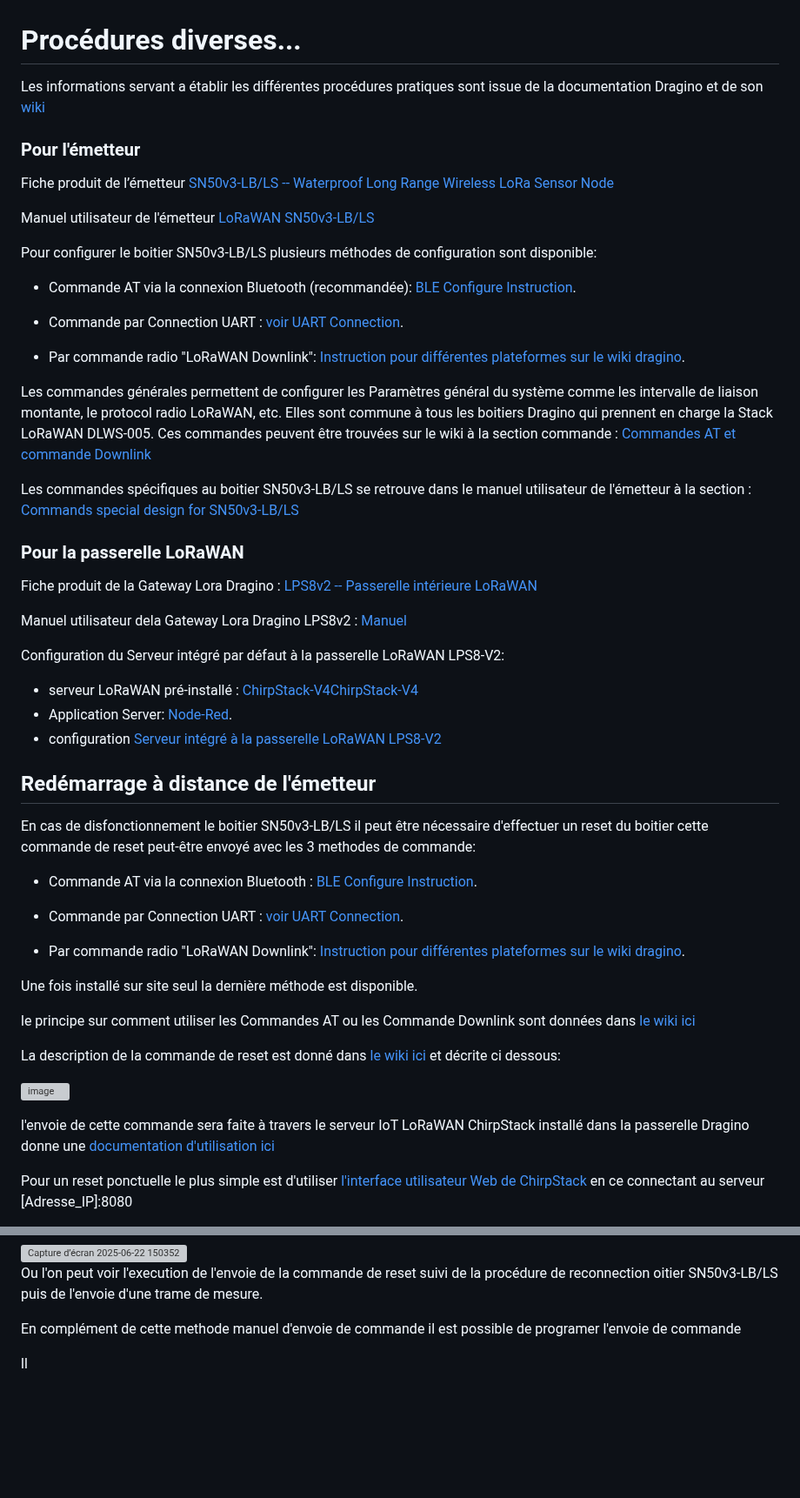
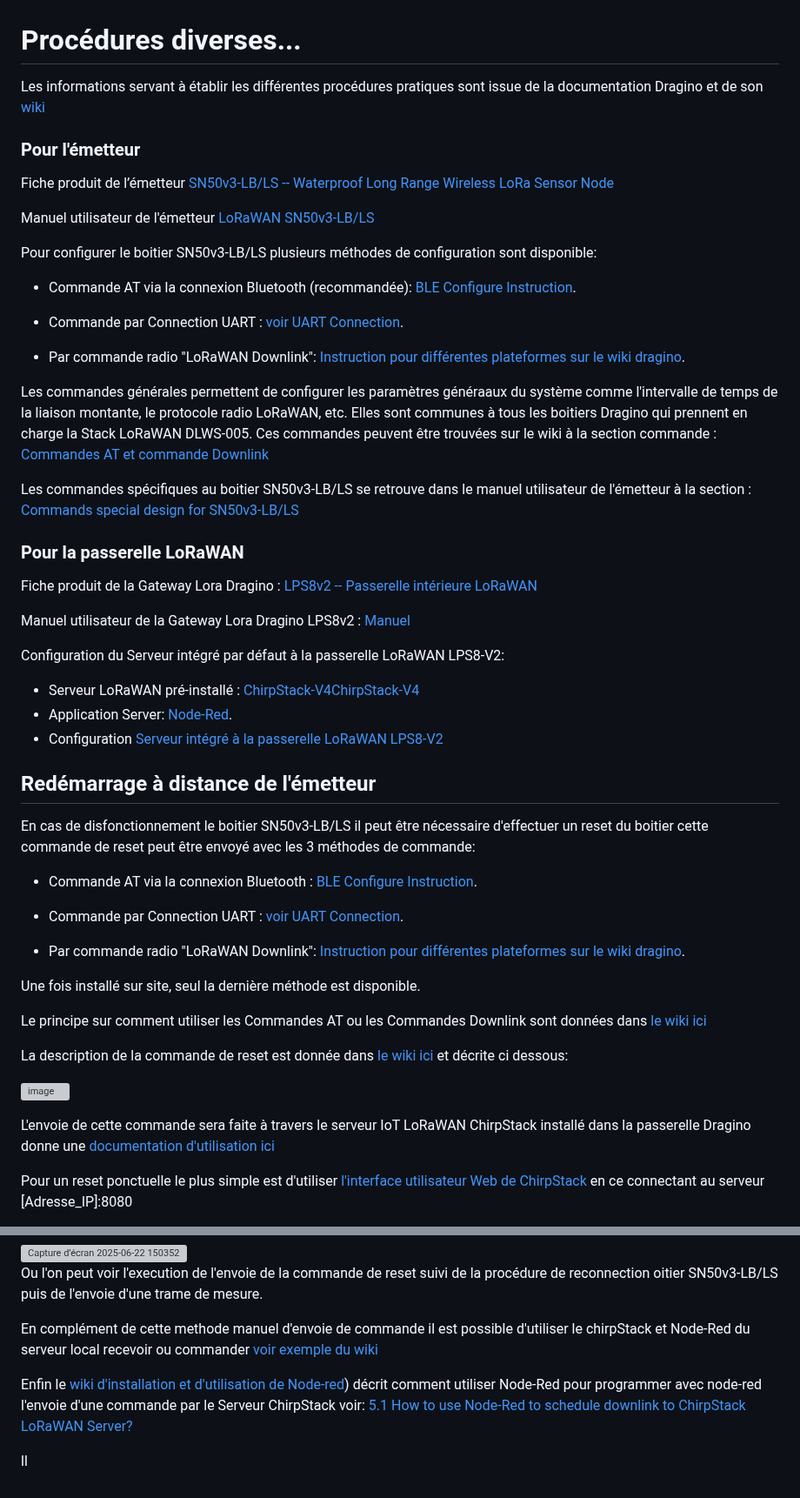
Before and after one commit to flefebure/meteo-le-phare-vieux-fort, a Markdown page: PROCEDURE.md, 2 parts joined by grey strips. Shown at 87% size. GitHub-like rendering; blank space fills up the shorter version; grey boxes are pictures that could not be loaded.

```diff
--- a/PROCEDURE.md
+++ b/PROCEDURE.md
@@ -1,7 +1,7 @@
 # Procédures diverses...
 
 
-Les informations servant a établir les différentes procédures pratiques sont issue de la documentation Dragino et de son [wiki](https://wiki.dragino.com/xwiki/bin/view/Main/)
+Les informations servant à établir les différentes procédures pratiques sont issue de la documentation Dragino et de son [wiki](https://wiki.dragino.com/xwiki/bin/view/Main/)
 
 ### Pour l'émetteur
 
@@ -17,7 +17,7 @@ Pour configurer le boitier SN50v3-LB/LS plusieurs méthodes de configuration son
 
 *	Par commande radio "LoRaWAN Downlink": [Instruction pour différentes plateformes sur le wiki dragino](http://wiki.dragino.com/xwiki/bin/view/Main/).
 
-Les commandes générales permettent de configurer les Paramètres général du système comme les intervalle de liaison montante, le protocol radio LoRaWAN, etc. Elles sont commune à tous les boitiers Dragino qui prennent en charge la Stack LoRaWAN DLWS-005.
+Les commandes générales permettent de configurer les paramètres généraaux du système comme l'intervalle de temps de la liaison montante, le protocole radio LoRaWAN, etc. Elles sont communes à tous les boitiers Dragino qui prennent en charge la Stack LoRaWAN DLWS-005.
 Ces commandes peuvent être trouvées sur le wiki à la section commande : [Commandes AT et commande Downlink](http://wiki.dragino.com/xwiki/bin/view/Main/End%20Device%20AT%20Commands%20and%20Downlink%20Command/)
 
 Les commandes spécifiques au boitier SN50v3-LB/LS se retrouve dans le manuel utilisateur de l'émetteur à la section : [Commands special design for SN50v3-LB/LS](https://wiki.dragino.com/xwiki/bin/view/Main/User%20Manual%20for%20LoRaWAN%20End%20Nodes/SN50v3-LB/#H3.3CommandsspecialdesignforSN50v3-LB2FLS)
@@ -26,15 +26,15 @@ Les commandes spécifiques au boitier SN50v3-LB/LS se retrouve dans le manuel ut
 
  Fiche produit de la Gateway Lora Dragino : [LPS8v2 -- Passerelle intérieure LoRaWAN](https://www.dragino.com/products/lora-lorawan-gateway/item/228-lps8v2.html)
 
- Manuel utilisateur dela Gateway Lora Dragino LPS8v2 : [Manuel](https://wiki.dragino.com/xwiki/bin/view/Main/User%20Manual%20for%20All%20Gateway%20models/HP0C/)
+ Manuel utilisateur de la Gateway Lora Dragino LPS8v2 : [Manuel](https://wiki.dragino.com/xwiki/bin/view/Main/User%20Manual%20for%20All%20Gateway%20models/HP0C/)
 
  Configuration du Serveur intégré par défaut  à la passerelle LoRaWAN LPS8-V2:
- * serveur LoRaWAN pré-installé : [ChirpStack-V4ChirpStack-V4](https://www.chirpstack.io/docs/)
+ * Serveur LoRaWAN pré-installé : [ChirpStack-V4ChirpStack-V4](https://www.chirpstack.io/docs/)
  * Application Server: [Node-Red](https://nodered.org/).
- * configuration [Serveur intégré à la passerelle LoRaWAN LPS8-V2](https://wiki.dragino.com/xwiki/bin/view/Main/User%20Manual%20for%20All%20Gateway%20models/HP0C/#H4.Build-inServer)
+ * Configuration [Serveur intégré à la passerelle LoRaWAN LPS8-V2](https://wiki.dragino.com/xwiki/bin/view/Main/User%20Manual%20for%20All%20Gateway%20models/HP0C/#H4.Build-inServer)
 
 ## Redémarrage à distance de l'émetteur
-En cas de disfonctionnement le boitier SN50v3-LB/LS il peut être nécessaire d'effectuer un reset du boitier cette commande de reset peut-être envoyé avec les 3 methodes de commande:
+En cas de disfonctionnement le boitier SN50v3-LB/LS il peut être nécessaire d'effectuer un reset du boitier cette commande de reset peut être envoyé avec les 3 méthodes de commande:
 
 *	Commande AT via la connexion Bluetooth : [BLE Configure Instruction](http://wiki.dragino.com/xwiki/bin/view/Main/BLE%20Bluetooth%20Remote%20Configure/).
 
@@ -42,15 +42,15 @@ En cas de disfonctionnement le boitier SN50v3-LB/LS il peut être nécessaire d'
 
 *	Par commande radio "LoRaWAN Downlink": [Instruction pour différentes plateformes sur le wiki dragino](http://wiki.dragino.com/xwiki/bin/view/Main/).
 
-Une fois installé sur site seul la dernière méthode est disponible.
+Une fois installé sur site, seul la dernière méthode est disponible.
 
-le principe sur comment utiliser les Commandes AT ou les Commande Downlink sont données dans [le wiki ici](https://wiki.dragino.com/xwiki/bin/view/Main/End%20Device%20AT%20Commands%20and%20Downlink%20Command/#H2.HowtouseATCommandsorDownlinkcommand)
+Le principe sur comment utiliser les Commandes AT ou les Commandes Downlink sont données dans [le wiki ici](https://wiki.dragino.com/xwiki/bin/view/Main/End%20Device%20AT%20Commands%20and%20Downlink%20Command/#H2.HowtouseATCommandsorDownlinkcommand)
 
-La description de la commande de reset est donné dans [le wiki ici](https://wiki.dragino.com/xwiki/bin/view/Main/End%20Device%20AT%20Commands%20and%20Downlink%20Command/#H4.2RebootEndNode) et décrite ci dessous:
+La description de la commande de reset est donnée dans [le wiki ici](https://wiki.dragino.com/xwiki/bin/view/Main/End%20Device%20AT%20Commands%20and%20Downlink%20Command/#H4.2RebootEndNode) et décrite ci dessous:
 
 ![image](https://github.com/user-attachments/assets/011bfa43-c239-482d-a876-17e7b44364d8)
 
-l'envoie de cette commande sera faite à travers le serveur IoT LoRaWAN ChirpStack installé dans la passerelle Dragino donne une [documentation d'utilisation ici](https://wiki.dragino.com/xwiki/bin/view/Main/Notes%20for%20ChirpStack/)
+L'envoie de cette commande sera faite à travers le serveur IoT LoRaWAN ChirpStack installé dans la passerelle Dragino donne une [documentation d'utilisation ici](https://wiki.dragino.com/xwiki/bin/view/Main/Notes%20for%20ChirpStack/)
 
 Pour un reset ponctuelle le plus simple est d'utiliser [l'interface utilisateur Web de ChirpStack](https://wiki.dragino.com/xwiki/bin/view/Main/Notes%20for%20ChirpStack/#H8.1ScheduleDownlinkviaWebUI) en ce connectant au serveur [Adresse_IP]:8080
 
@@ -66,6 +66,8 @@ On peux surveiller le bon déroulement de l'envoie de la commande et de son exec
 
 Ou l'on peut voir l'execution de l'envoie de la commande de reset suivi de la procédure de reconnection oitier SN50v3-LB/LS puis de l'envoie d'une trame de mesure.
 
-En complément de cette methode manuel d'envoie de commande il est possible de programer l'envoie de commande
+En complément de cette methode manuel d'envoie de commande il est possible d'utiliser le chirpStack et Node-Red du serveur local recevoir ou commander [voir exemple du wiki](https://wiki.dragino.com/xwiki/bin/view/Main/Notes%20for%20ChirpStack/#H13.A0Example:UseLocalServerChirpStackandNode-RedinLPS8v2)
+
+Enfin le [wiki d'installation et d'utilisation de Node-red](https://wiki.dragino.com/xwiki/bin/view/Main/Node-RED/#H3.A0ImportInputFlowforDraginoSensors)) décrit comment utiliser Node-Red pour programmer avec node-red l'envoie d'une commande par le Serveur ChirpStack voir: [5.1 How to use Node-Red to schedule downlink to ChirpStack LoRaWAN Server?](https://wiki.dragino.com/xwiki/bin/view/Main/Node-RED/#H5.1HowtouseNode-RedtoscheduledownlinktoChirpStackLoRaWANServer3F)
 
 ll
```
